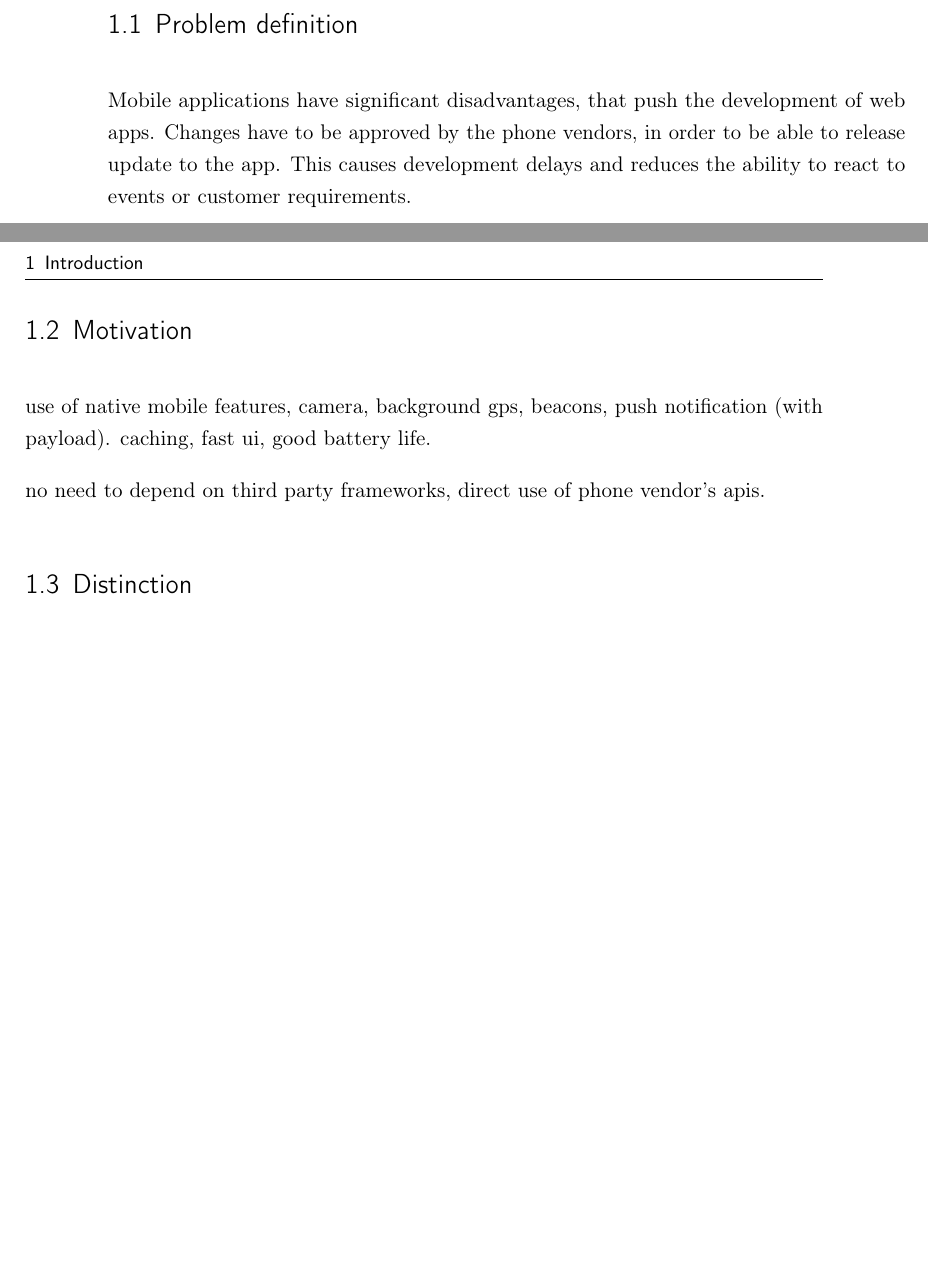
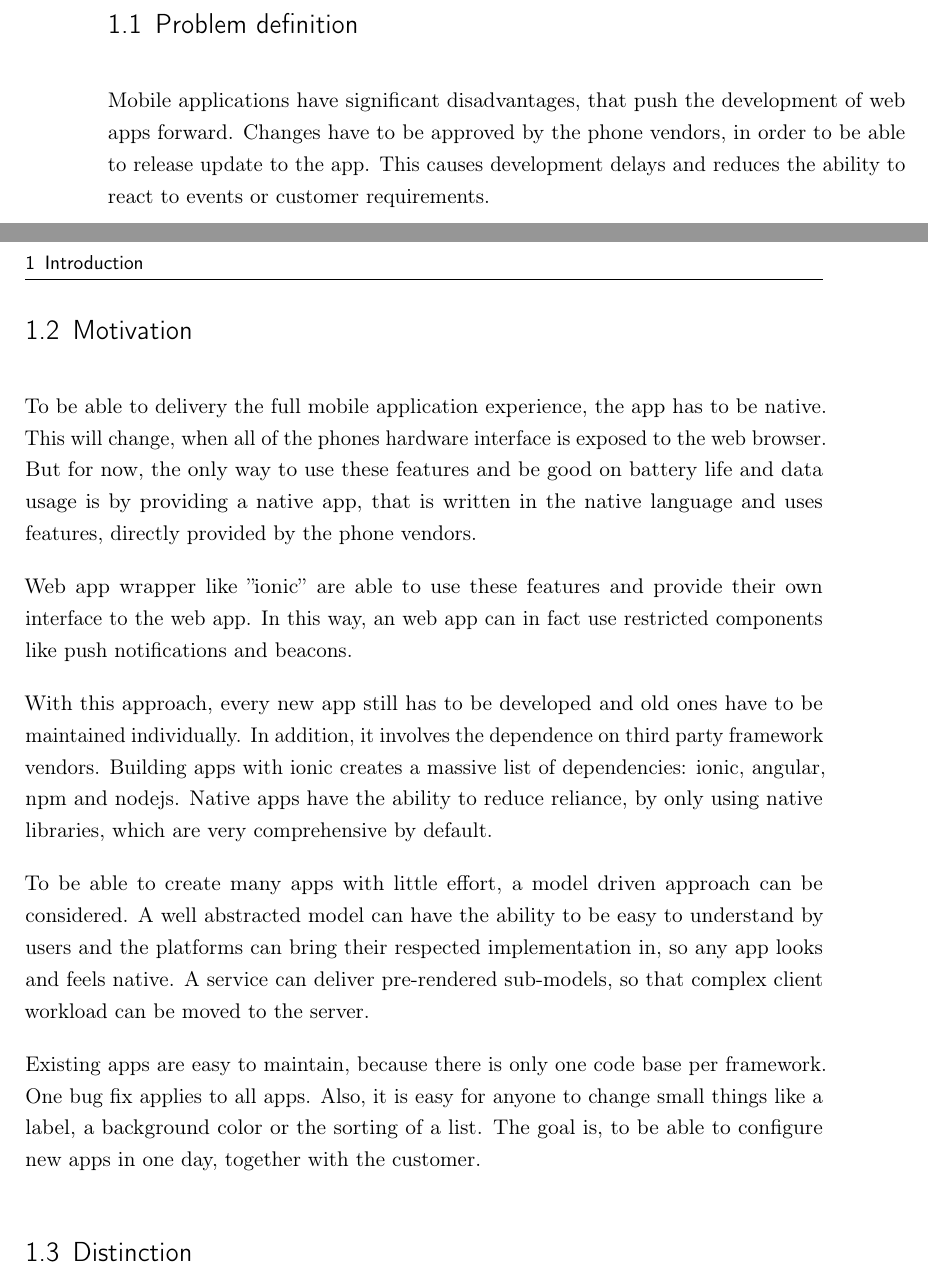
Before and after one commit to SamuelSchepp/masterthesis, a LaTeX thesis (Master Thesis/latex/Master Thesis.tex, which reads Master Thesis/latex/content/01_Einfuehrung.tex): two parts of pages 9 and 10 of 18 before the commit and two parts of pages 9 and 10 of 19 after it, joined at a grey line, cut so that both start at the same text, the shorter picture padded with empty space. Compiled offline with pdfLaTeX; a LaTeX package or settings file that is missing is left out; an older LaTeX class or package is replaced by its successor.

Commit message:
more intro

```diff
--- a/Master Thesis/latex/content/01_Einfuehrung.tex
+++ b/Master Thesis/latex/content/01_Einfuehrung.tex
@@ -15,7 +15,7 @@ The current development indicates, that the differences will be further eliminat
 
 \section{Problem definition}
 
-Mobile applications have significant disadvantages, that push the development of web apps.
+Mobile applications have significant disadvantages, that push the development of web apps forward.
 Changes have to be approved by the phone vendors, in order to be able to release update to the app.
 This causes development delays and reduces the ability to react to events or customer requirements.
 
@@ -28,9 +28,27 @@ Every change has to go through one of each platform experts, so development is e
 
 \section{Motivation}
 
-use of native mobile features, camera, background gps, beacons, push notification (with payload). caching, fast ui, good battery life.
+To be able to delivery the full mobile application experience, the app has to be native.
+This will change, when all of the phones hardware interface is exposed to the web browser.
+But for now, the only way to use these features and be good on battery life and data usage is by providing a native app, that is written in the native language and uses features, directly provided by the phone vendors.
 
-no need to depend on third party frameworks, direct use of phone vendor's apis.
+Web app wrapper like ''ionic'' are able to use these features and provide their own interface to the web app.
+In this way, an web app can in fact use restricted components like push notifications and beacons.
+
+With this approach, every new app still has to be developed and old ones have to be maintained individually.
+In addition, it involves the dependence on third party framework vendors.
+Building apps with ionic creates a massive list of dependencies: ionic, angular, npm and nodejs.
+Native apps have the ability to reduce reliance, by only using native libraries, which are very comprehensive by default.
+
+To be able to create many apps with little effort, a model driven approach can be considered.
+A well abstracted model can have the ability to be easy to understand by users and the platforms can bring their respected implementation in, so any app looks and feels native.
+A service can deliver pre-rendered sub-models, so that complex client workload can be moved to the server.
+
+Existing apps are easy to maintain, because there is only one code base per framework.
+One bug fix applies to all apps.
+Also, it is easy for anyone to change small things like a label, a background color or the sorting of a list.
+The goal is, to be able to configure new apps in one day, together with the customer.
+
 
 \section{Distinction}
 
```
Also changed, not shown: Master Thesis/latex/Master Thesis.pdf, 4 other files.
